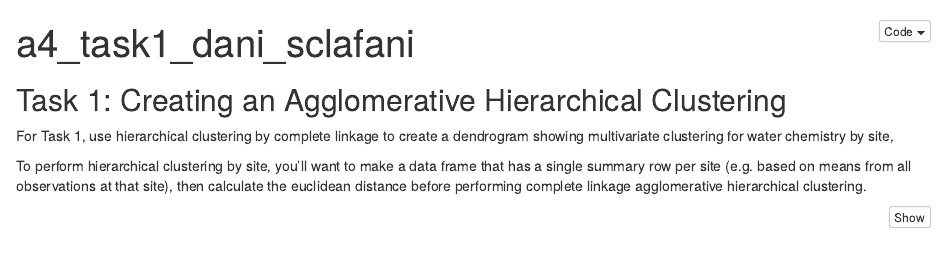
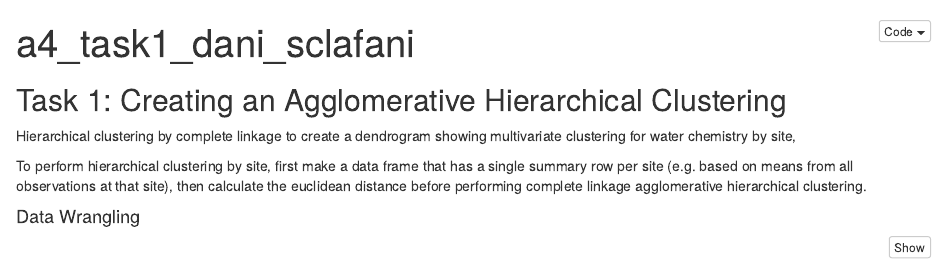
Before and after one commit to dsclafani/244-assignment-4, an R Markdown document (src/sclafani_dani_a4_task1.Rmd): the page in a window 1100 px wide, from its top. Rendered offline with R 4.5, knitr and Pandoc, with nearby package versions; some code elsewhere in the file could not run offline.

Commit message:
task 1 done

````diff
--- a/src/sclafani_dani_a4_task1.Rmd
+++ b/src/sclafani_dani_a4_task1.Rmd
@@ -23,11 +23,11 @@ library(ggdendro)
 
 ## Task 1: Creating an Agglomerative Hierarchical Clustering
 
-For Task 1, use hierarchical clustering by complete linkage to create a dendrogram showing multivariate clustering for water chemistry by site,
+Hierarchical clustering by complete linkage to create a dendrogram showing multivariate clustering for water chemistry by site,
 
-To perform hierarchical clustering by site, you’ll want to make a data frame that has a single summary row per site (e.g. based on means from all observations at that site), then calculate the euclidean distance before performing complete linkage agglomerative hierarchical clustering.
+To perform hierarchical clustering by site, first make a data frame that has a single summary row per site (e.g. based on means from all observations at that site), then calculate the euclidean distance before performing complete linkage agglomerative hierarchical clustering.
 
-
+#### Data Wrangling
 ```{r}
 #reading in the data and replacing -999.0 with NAs
 
````
Also changed, not shown: src/sclafani_dani_a4_task1.html.
